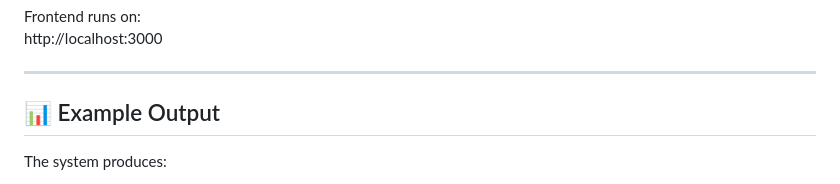
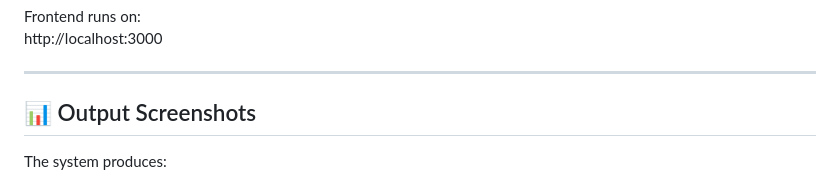
Before and after one commit to Manisha1808/car-defect-detection-ai, a Markdown page: README.md, the part around the change. Rendered like a GitHub page.

```diff
--- a/README.md
+++ b/README.md
@@ -121,7 +121,7 @@ http://localhost:3000
 
 ---
 
-## 📊 Example Output
+## 📊 Output Screenshots
 
 The system produces:
 
```
